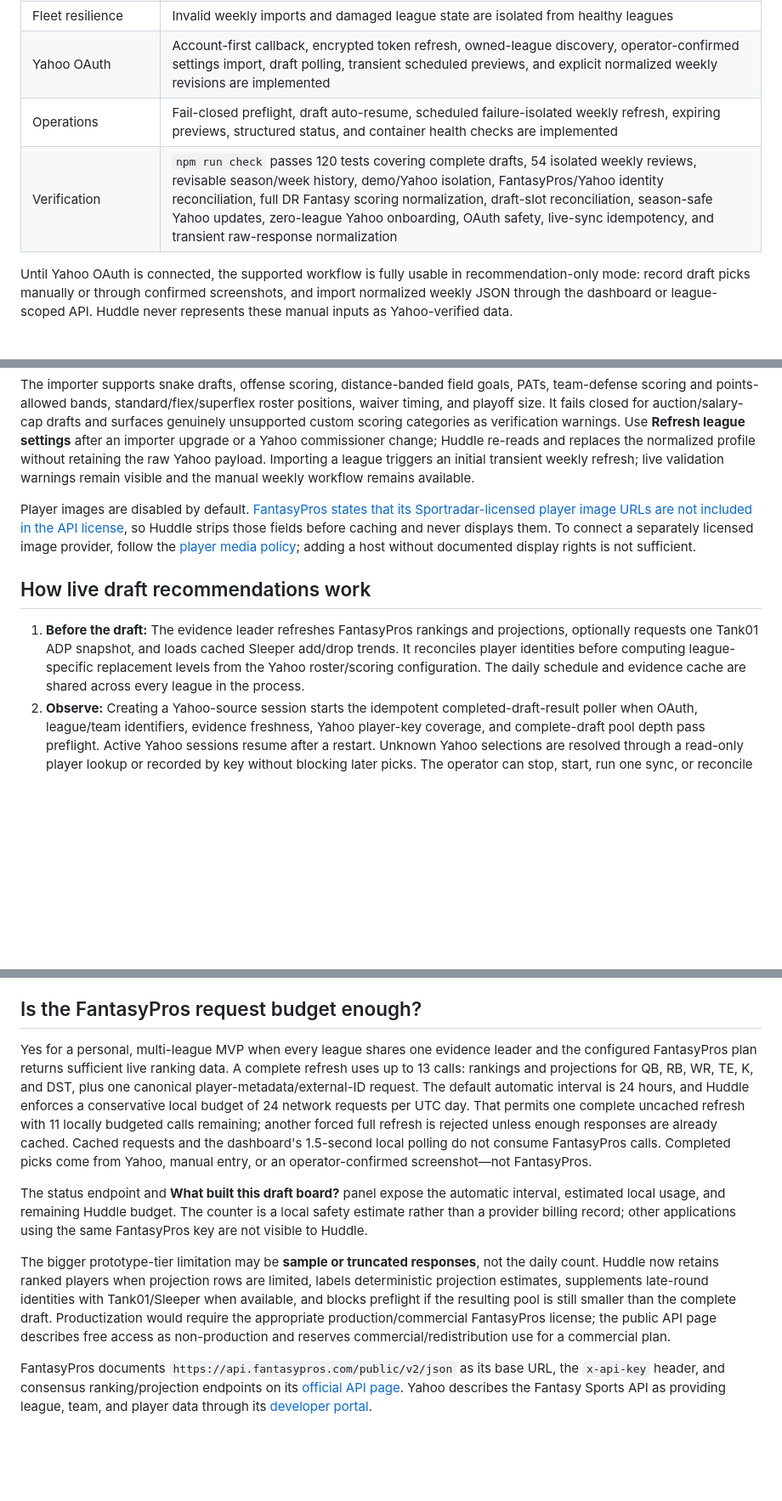
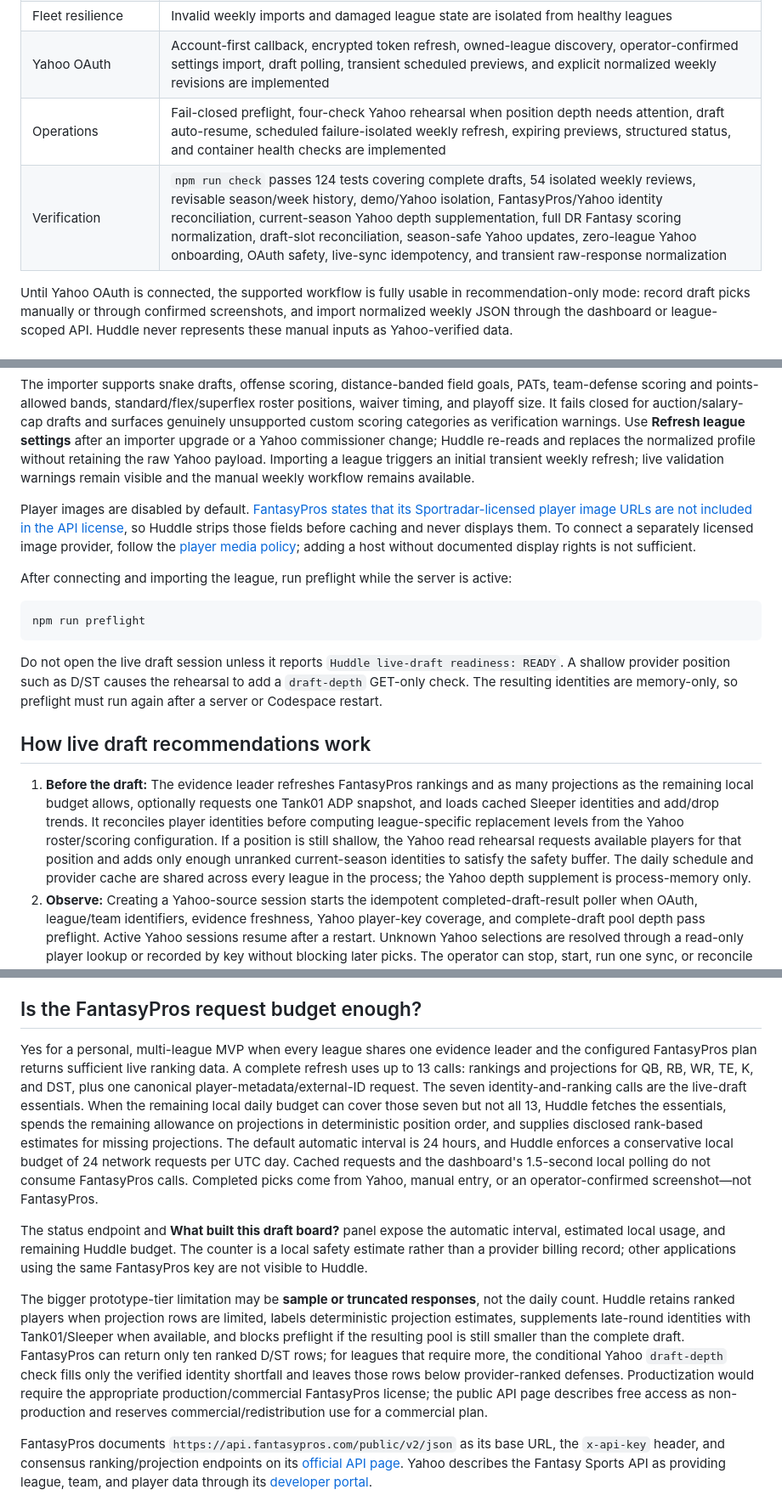
Before and after one commit to marcusmayo/huddle-fantasy-agent, a Markdown page: README.md, 3 parts joined by grey strips. Shown at 85% size. Rendered like a GitHub page; blank space fills up the shorter version.

Commit message:
docs: update Yahoo draft readiness guidance

````diff
--- a/README.md
+++ b/README.md
@@ -14,8 +14,8 @@ The public example profile is a synthetic six-team, two-quarterback, full-PPR de
 | Weekly management | Implemented per league with scores, standings, actual-versus-optimal lineup, risks, transactions, a searchable free-agent board, and add/drop-or-HOLD guidance |
 | Fleet resilience | Invalid weekly imports and damaged league state are isolated from healthy leagues |
 | Yahoo OAuth | Account-first callback, encrypted token refresh, owned-league discovery, operator-confirmed settings import, draft polling, transient scheduled previews, and explicit normalized weekly revisions are implemented |
-| Operations | Fail-closed preflight, draft auto-resume, scheduled failure-isolated weekly refresh, expiring previews, structured status, and container health checks are implemented |
-| Verification | `npm run check` passes 120 tests covering complete drafts, 54 isolated weekly reviews, revisable season/week history, demo/Yahoo isolation, FantasyPros/Yahoo identity reconciliation, full DR Fantasy scoring normalization, draft-slot reconciliation, season-safe Yahoo updates, zero-league Yahoo onboarding, OAuth safety, live-sync idempotency, and transient raw-response normalization |
+| Operations | Fail-closed preflight, four-check Yahoo rehearsal when position depth needs attention, draft auto-resume, scheduled failure-isolated weekly refresh, expiring previews, structured status, and container health checks are implemented |
+| Verification | `npm run check` passes 124 tests covering complete drafts, 54 isolated weekly reviews, revisable season/week history, demo/Yahoo isolation, FantasyPros/Yahoo identity reconciliation, current-season Yahoo depth supplementation, full DR Fantasy scoring normalization, draft-slot reconciliation, season-safe Yahoo updates, zero-league Yahoo onboarding, OAuth safety, live-sync idempotency, and transient raw-response normalization |
 
 Until Yahoo OAuth is connected, the supported workflow is fully usable in recommendation-only mode: record draft picks manually or through confirmed screenshots, and import normalized weekly JSON through the dashboard or league-scoped API. Huddle never represents these manual inputs as Yahoo-verified data.
 
@@ -104,9 +107,17 @@ The importer supports snake drafts, offense scoring, distance-banded field goals
 
 Player images are disabled by default. [FantasyPros states that its Sportradar-licensed player image URLs are not included in the API license](https://support.fantasypros.com/hc/en-us/articles/49749297704475-How-do-I-request-access-to-the-FantasyPros-API), so Huddle strips those fields before caching and never displays them. To connect a separately licensed image provider, follow the [player media policy](docs/player-media-policy.md); adding a host without documented display rights is not sufficient.
 
+After connecting and importing the league, run preflight while the server is active:
+
+```bash
+npm run preflight
+```
+
+Do not open the live draft session unless it reports `Huddle live-draft readiness: READY`. A shallow provider position such as D/ST causes the rehearsal to add a `draft-depth` GET-only check. The resulting identities are memory-only, so preflight must run again after a server or Codespace restart.
+
 ## How live draft recommendations work
 
-1. **Before the draft:** The evidence leader refreshes FantasyPros rankings and projections, optionally requests one Tank01 ADP snapshot, and loads cached Sleeper add/drop trends. It reconciles player identities before computing league-specific replacement levels from the Yahoo roster/scoring configuration. The daily schedule and evidence cache are shared across every league in the process.
+1. **Before the draft:** The evidence leader refreshes FantasyPros rankings and as many projections as the remaining local budget allows, optionally requests one Tank01 ADP snapshot, and loads cached Sleeper identities and add/drop trends. It reconciles player identities before computing league-specific replacement levels from the Yahoo roster/scoring configuration. If a position is still shallow, the Yahoo read rehearsal requests available players for that position and adds only enough unranked current-season identities to satisfy the safety buffer. The daily schedule and provider cache are shared across every league in the process; the Yahoo depth supplement is process-memory only.
 2. **Observe:** Creating a Yahoo-source session starts the idempotent completed-draft-result poller when OAuth, league/team identifiers, evidence freshness, Yahoo player-key coverage, and complete-draft pool depth pass preflight. Active Yahoo sessions resume after a restart. Unknown Yahoo selections are resolved through a read-only player lookup or recorded by key without blocking later picks. The operator can stop, start, run one sync, or reconcile a missing completed pick manually.
 3. **Reconcile:** Every pick event has a stable event ID. Replayed Yahoo responses are ignored, drafted players are removed, and Huddle updates the target roster only when the Yahoo team key matches the configured target team.
 4. **Re-rank:** The deterministic engine recalculates the available board from the reconciled source consensus, projection value, replacement value, positional scarcity, roster need, risk, and the probability each player survives to the next snake turn. FantasyPros supplies 67.5% and Tank01 32.5% of the source-consensus component when both match; if Tank01 is unavailable, the UI discloses an effective 100% FantasyPros fallback. Sleeper rising/falling activity contributes at most a one-point tie-break and never overrides Yahoo availability.
@@ -126,11 +137,11 @@ The browser refreshes Huddle's local session state every 1.5 seconds; this does
 
 ## Is the FantasyPros request budget enough?
 
-Yes for a personal, multi-league MVP when every league shares one evidence leader and the configured FantasyPros plan returns sufficient live ranking data. A complete refresh uses up to 13 calls: rankings and projections for QB, RB, WR, TE, K, and DST, plus one canonical player-metadata/external-ID request. The default automatic interval is 24 hours, and Huddle enforces a conservative local budget of 24 network requests per UTC day. That permits one complete uncached refresh with 11 locally budgeted calls remaining; another forced full refresh is rejected unless enough responses are already cached. Cached requests and the dashboard's 1.5-second local polling do not consume FantasyPros calls. Completed picks come from Yahoo, manual entry, or an operator-confirmed screenshot—not FantasyPros.
+Yes for a personal, multi-league MVP when every league shares one evidence leader and the configured FantasyPros plan returns sufficient live ranking data. A complete refresh uses up to 13 calls: rankings and projections for QB, RB, WR, TE, K, and DST, plus one canonical player-metadata/external-ID request. The seven identity-and-ranking calls are the live-draft essentials. When the remaining local daily budget can cover those seven but not all 13, Huddle fetches the essentials, spends the remaining allowance on projections in deterministic position order, and supplies disclosed rank-based estimates for missing projections. The default automatic interval is 24 hours, and Huddle enforces a conservative local budget of 24 network requests per UTC day. Cached requests and the dashboard's 1.5-second local polling do not consume FantasyPros calls. Completed picks come from Yahoo, manual entry, or an operator-confirmed screenshot—not FantasyPros.
 
 The status endpoint and **What built this draft board?** panel expose the automatic interval, estimated local usage, and remaining Huddle budget. The counter is a local safety estimate rather than a provider billing record; other applications using the same FantasyPros key are not visible to Huddle.
 
-The bigger prototype-tier limitation may be **sample or truncated responses**, not the daily count. Huddle now retains ranked players when projection rows are limited, labels deterministic projection estimates, supplements late-round identities with Tank01/Sleeper when available, and blocks preflight if the resulting pool is still smaller than the complete draft. Productization would require the appropriate production/commercial FantasyPros license; the public API page describes free access as non-production and reserves commercial/redistribution use for a commercial plan.
+The bigger prototype-tier limitation may be **sample or truncated responses**, not the daily count. Huddle retains ranked players when projection rows are limited, labels deterministic projection estimates, supplements late-round identities with Tank01/Sleeper when available, and blocks preflight if the resulting pool is still smaller than the complete draft. FantasyPros can return only ten ranked D/ST rows; for leagues that require more, the conditional Yahoo `draft-depth` check fills only the verified identity shortfall and leaves those rows below provider-ranked defenses. Productization would require the appropriate production/commercial FantasyPros license; the public API page describes free access as non-production and reserves commercial/redistribution use for a commercial plan.
 
 FantasyPros documents `https://api.fantasypros.com/public/v2/json` as its base URL, the `x-api-key` header, and consensus ranking/projection endpoints on its [official API page](https://www.fantasypros.com/api-data/). Yahoo describes the Fantasy Sports API as providing league, team, and player data through its [developer portal](https://sports.yahoo.com/developer/).
 
````
Also changed, not shown: other parts of README.md (+6 -3 lines).
